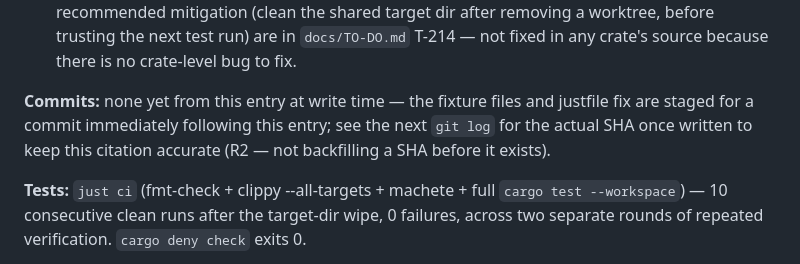
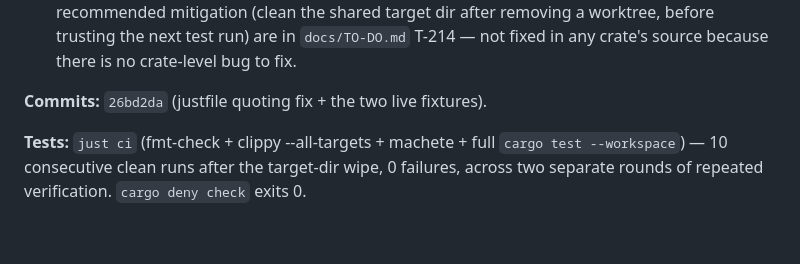
Before and after one commit to rayanjainn/Ferrite-Browser, a Markdown page: docs/PROGRESS.md, the part around the change. Rendered like a GitHub page; blank space fills up the shorter version.

Commit message:
docs: fill in the commit SHA the previous PROGRESS entry left as a placeholder

```diff
--- a/docs/PROGRESS.md
+++ b/docs/PROGRESS.md
@@ -539,10 +539,7 @@ licenses/sources all `ok`). `cargo machete` clean. `just check` and
   run) are in `docs/TO-DO.md` T-214 — not fixed in any crate's source
   because there is no crate-level bug to fix.
 
-**Commits:** none yet from this entry at write time — the fixture files
-and justfile fix are staged for a commit immediately following this
-entry; see the next `git log` for the actual SHA once written to keep
-this citation accurate (R2 — not backfilling a SHA before it exists).
+**Commits:** `26bd2da` (justfile quoting fix + the two live fixtures).
 
 **Tests:** `just ci` (fmt-check + clippy --all-targets + machete + full
 `cargo test --workspace`) — 10 consecutive clean runs after the
```
